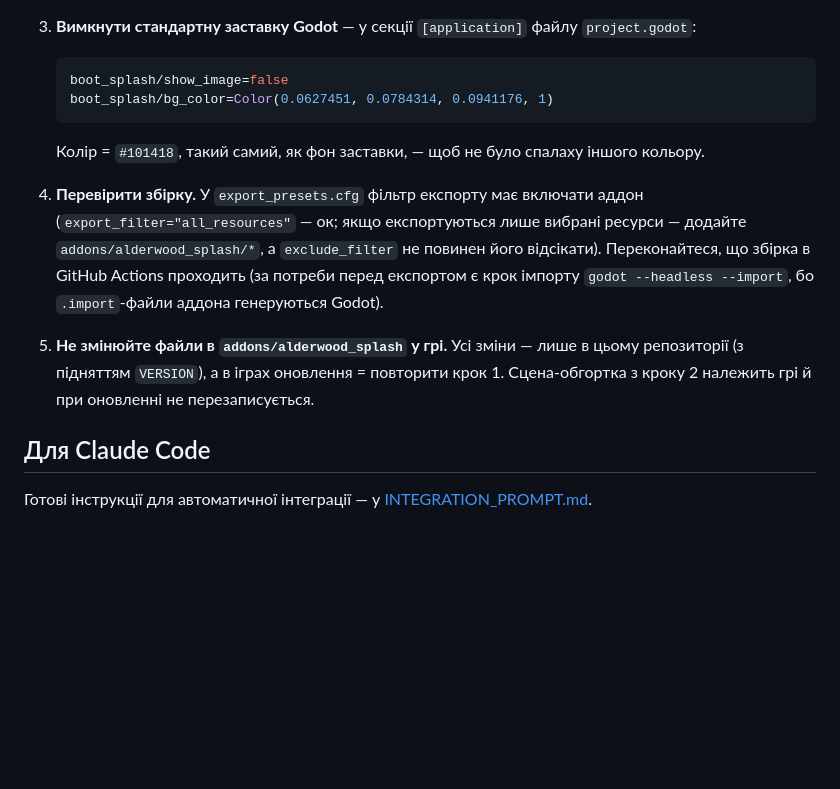
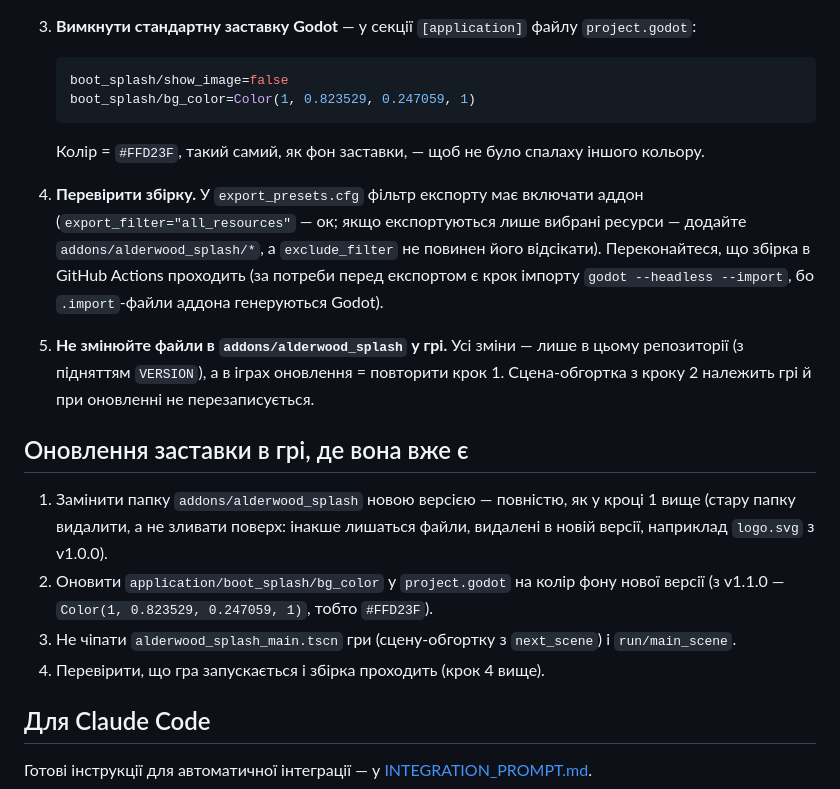
Before and after one commit to andriiolshevskyi7-hash/alderwood-splash, a Markdown page: README.md, the part around one of its changes. Drawn GitHub-style; blank space fills up the shorter version.

````diff
--- a/README.md
+++ b/README.md
@@ -51,9 +58,9 @@ addons/alderwood_splash/
 3. **Вимкнути стандартну заставку Godot** — у секції `[application]` файлу `project.godot`:
    ```ini
    boot_splash/show_image=false
-   boot_splash/bg_color=Color(0.0627451, 0.0784314, 0.0941176, 1)
+   boot_splash/bg_color=Color(1, 0.823529, 0.247059, 1)
    ```
-   Колір = `#101418`, такий самий, як фон заставки, — щоб не було спалаху іншого кольору.
+   Колір = `#FFD23F`, такий самий, як фон заставки, — щоб не було спалаху іншого кольору.
 
 4. **Перевірити збірку.** У `export_presets.cfg` фільтр експорту має включати аддон
    (`export_filter="all_resources"` — ок; якщо експортуються лише вибрані ресурси — додайте
@@ -65,6 +72,16 @@ addons/alderwood_splash/
    (з підняттям `VERSION`), а в іграх оновлення = повторити крок 1. Сцена-обгортка з кроку 2
    належить грі й при оновленні не перезаписується.
 
+## Оновлення заставки в грі, де вона вже є
+
+1. Замінити папку `addons/alderwood_splash` новою версією — повністю, як у кроці 1 вище
+   (стару папку видалити, а не зливати поверх: інакше лишаться файли, видалені в новій версії,
+   наприклад `logo.svg` з v1.0.0).
+2. Оновити `application/boot_splash/bg_color` у `project.godot` на колір фону нової версії
+   (з v1.1.0 — `Color(1, 0.823529, 0.247059, 1)`, тобто `#FFD23F`).
+3. Не чіпати `alderwood_splash_main.tscn` гри (сцену-обгортку з `next_scene`) і `run/main_scene`.
+4. Перевірити, що гра запускається і збірка проходить (крок 4 вище).
+
 ## Для Claude Code
 
 Готові інструкції для автоматичної інтеграції — у [INTEGRATION_PROMPT.md](INTEGRATION_PROMPT.md).
````
Also changed, not shown: other parts of README.md (+11 -4 lines), INTEGRATION_PROMPT.md (+17 -5 lines), docs/preview.png (added), 7 other files.
